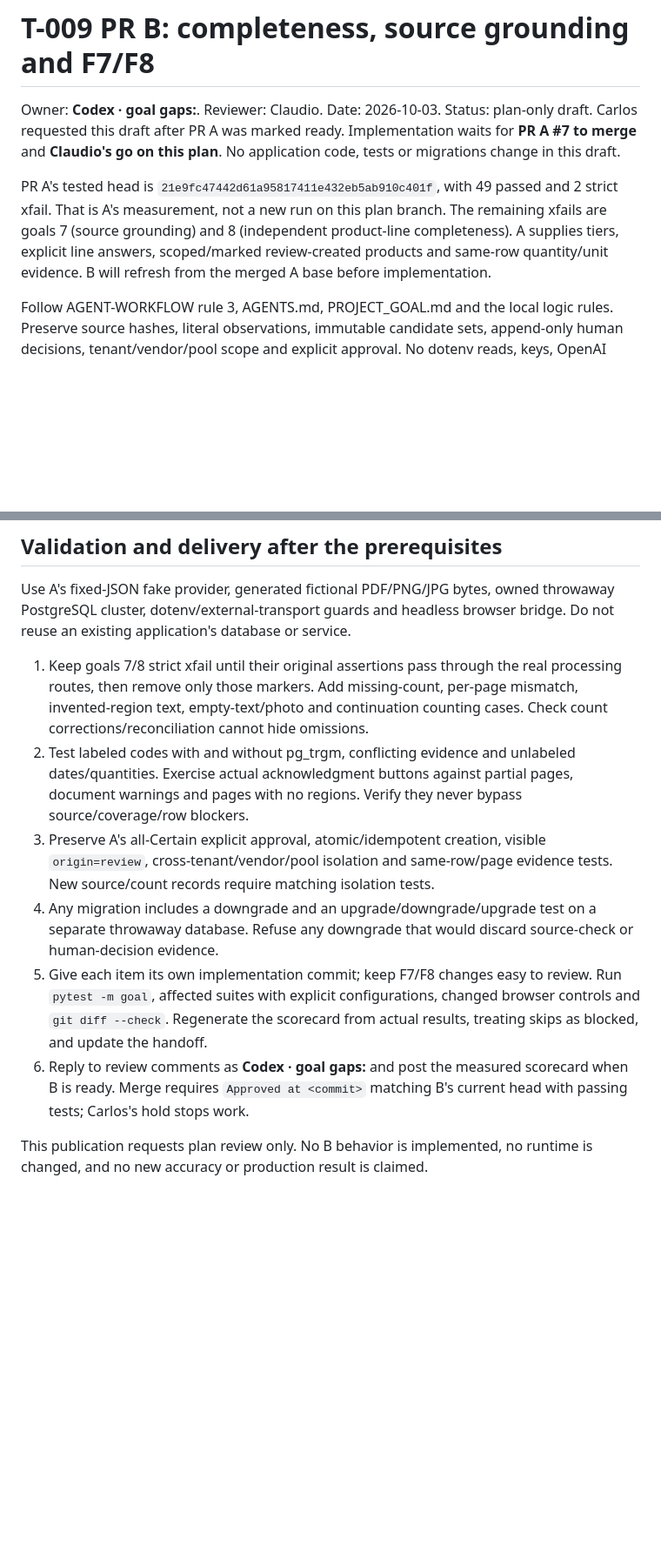
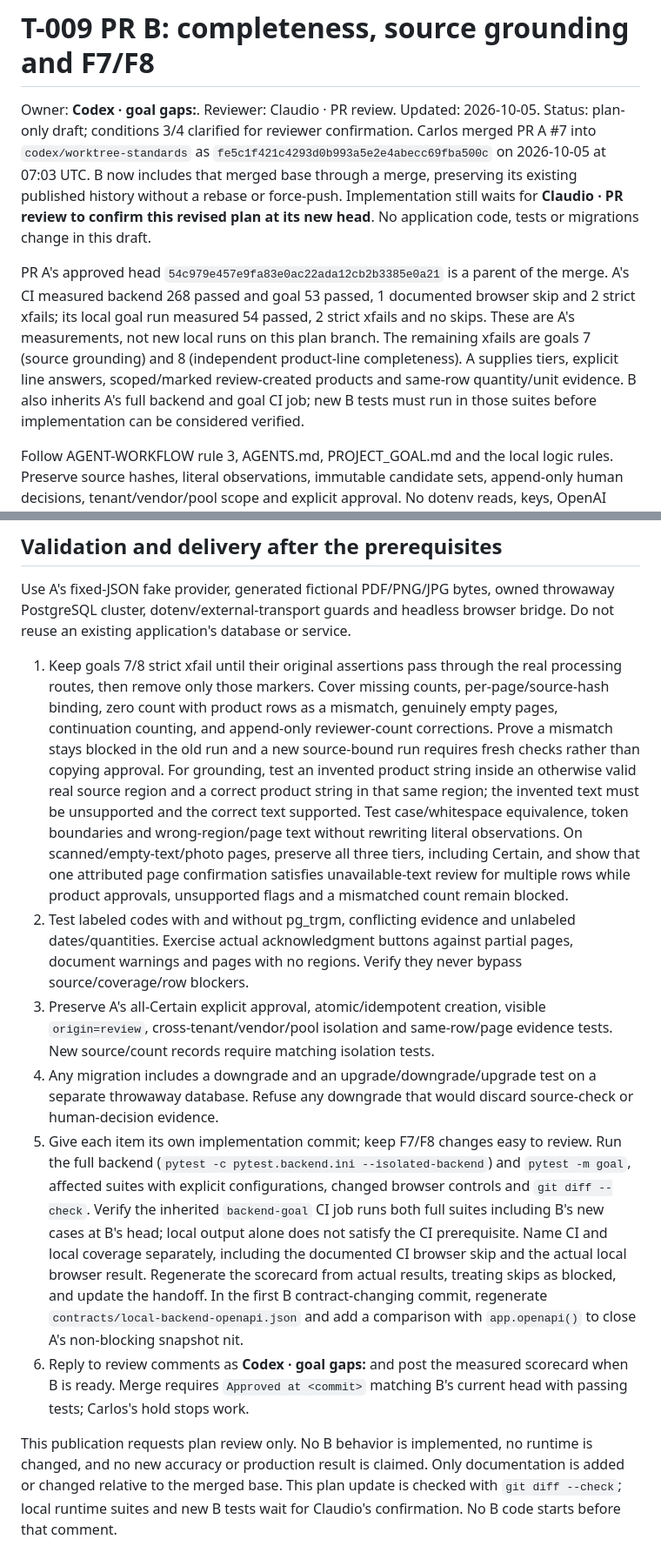
Before and after one commit to CarlitosRed/advance-po-reader, a Markdown page: docs/goal-gaps-pr-b-plan.md, 2 parts joined by grey strips. Shown at 87% size. Drawn GitHub-style; blank space fills up the shorter version.

```diff
--- a/docs/goal-gaps-pr-b-plan.md
+++ b/docs/goal-gaps-pr-b-plan.md
@@ -1,16 +1,24 @@
 # T-009 PR B: completeness, source grounding and F7/F8
 
-Owner: **Codex · goal gaps:**. Reviewer: Claudio. Date: 2026-10-03.
-Status: plan-only draft. Carlos requested this draft after PR A was marked ready.
-Implementation waits for **PR A #7 to merge** and **Claudio's go on this plan**.
+Owner: **Codex · goal gaps:**. Reviewer: Claudio · PR review. Updated: 2026-10-05.
+Status: plan-only draft; conditions 3/4 clarified for reviewer confirmation.
+Carlos merged PR A #7 into `codex/worktree-standards` as
+`fe5c1f421c4293d0b993a5e2e4abecc69fba500c` on 2026-10-05 at 07:03 UTC.
+B now includes that merged base through a merge, preserving its existing
+published history without a rebase or force-push. Implementation still waits
+for **Claudio · PR review to confirm this revised plan at its new head**.
 No application code, tests or migrations change in this draft.
 
-PR A's tested head is `21e9fc47442d61a95817411e432eb5ab910c401f`, with
-49 passed and 2 strict xfail. That is A's measurement, not a new run on this
-plan branch. The remaining xfails are goals 7 (source grounding) and 8
+PR A's approved head `54c979e457e9fa83e0ac22ada12cb2b3385e0a21` is a parent
+of the merge. A's CI measured backend 268 passed and goal 53 passed,
+1 documented browser skip and 2 strict xfails; its local goal run measured
+54 passed, 2 strict xfails and no skips. These are A's measurements, not new
+local runs on this plan branch. The remaining xfails are goals 7 (source
+grounding) and 8
 (independent product-line completeness). A supplies tiers, explicit line
 answers, scoped/marked review-created products and same-row quantity/unit
-evidence. B will refresh from the merged A base before implementation.
+evidence. B also inherits A's full backend and goal CI job; new B tests must
+run in those suites before implementation can be considered verified.
 
 Follow AGENT-WORKFLOW rule 3, AGENTS.md, PROJECT_GOAL.md and the local logic
 rules. Preserve source hashes, literal observations, immutable candidate sets,
@@ -89,9 +137,19 @@ throwaway PostgreSQL cluster, dotenv/external-transport guards and headless
 browser bridge. Do not reuse an existing application's database or service.
 
 1. Keep goals 7/8 strict xfail until their original assertions pass through the
-   real processing routes, then remove only those markers. Add missing-count,
-   per-page mismatch, invented-region text, empty-text/photo and continuation
-   counting cases. Check count corrections/reconciliation cannot hide omissions.
+   real processing routes, then remove only those markers. Cover missing
+   counts, per-page/source-hash binding, zero count with product rows as a
+   mismatch, genuinely empty pages, continuation counting, and append-only
+   reviewer-count corrections. Prove a mismatch stays blocked in the old run
+   and a new source-bound run requires fresh checks rather than copying approval.
+   For grounding, test an invented product string inside an otherwise valid
+   real source region and a correct product string in that same region; the
+   invented text must be unsupported and the correct text supported. Test
+   case/whitespace equivalence, token boundaries and wrong-region/page text
+   without rewriting literal observations. On scanned/empty-text/photo pages,
+   preserve all three tiers, including Certain, and show that one attributed
+   page confirmation satisfies unavailable-text review for multiple rows while
+   product approvals, unsupported flags and a mismatched count remain blocked.
 2. Test labeled codes with and without pg_trgm, conflicting evidence and
    unlabeled dates/quantities. Exercise actual acknowledgment buttons against
    partial pages, document warnings and pages with no regions. Verify they never
@@ -103,12 +161,22 @@ browser bridge. Do not reuse an existing application's database or service.
    a separate throwaway database. Refuse any downgrade that would discard
    source-check or human-decision evidence.
 5. Give each item its own implementation commit; keep F7/F8 changes easy to
-   review. Run `pytest -m goal`, affected suites with explicit configurations,
-   changed browser controls and `git diff --check`. Regenerate the scorecard
-   from actual results, treating skips as blocked, and update the handoff.
+   review. Run the full backend (`pytest -c pytest.backend.ini
+   --isolated-backend`) and `pytest -m goal`, affected suites with explicit
+   configurations, changed browser controls and `git diff --check`. Verify
+   the inherited `backend-goal` CI job runs both full suites including B's new
+   cases at B's head; local output alone does not satisfy the CI prerequisite.
+   Name CI and local coverage separately, including the documented CI browser
+   skip and the actual local browser result. Regenerate the scorecard from
+   actual results, treating skips as blocked, and update the handoff. In the
+   first B contract-changing commit, regenerate `contracts/local-backend-openapi.json`
+   and add a comparison with `app.openapi()` to close A's non-blocking snapshot nit.
 6. Reply to review comments as **Codex · goal gaps:** and post the measured
    scorecard when B is ready. Merge requires `Approved at <commit>` matching
    B's current head with passing tests; Carlos's hold stops work.
 
 This publication requests plan review only. No B behavior is implemented,
 no runtime is changed, and no new accuracy or production result is claimed.
+Only documentation is added or changed relative to the merged base. This
+plan update is checked with `git diff --check`; local runtime suites and new
+B tests wait for Claudio's confirmation. No B code starts before that comment.
```
Also changed, not shown: other parts of docs/goal-gaps-pr-b-plan.md (+59 -19 lines), docs/agent-handoff.md (+19 -9 lines).
